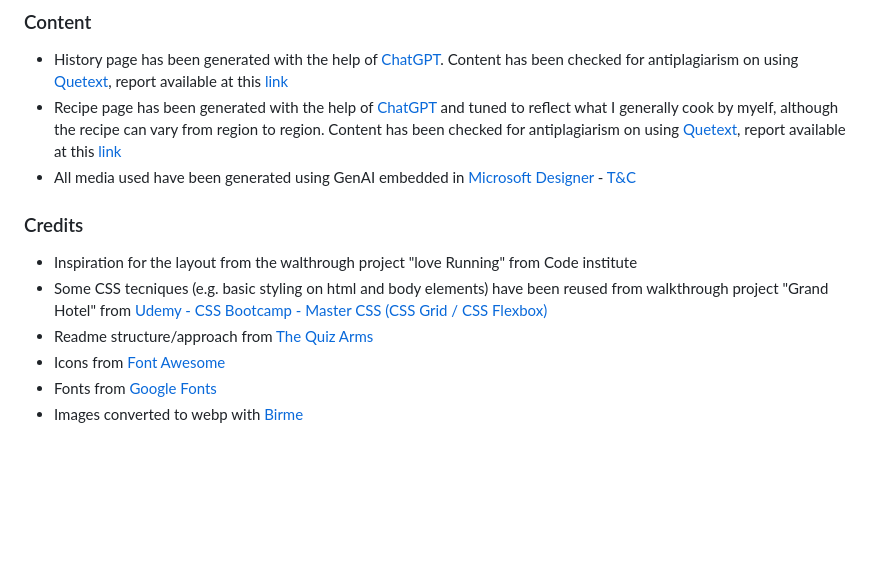
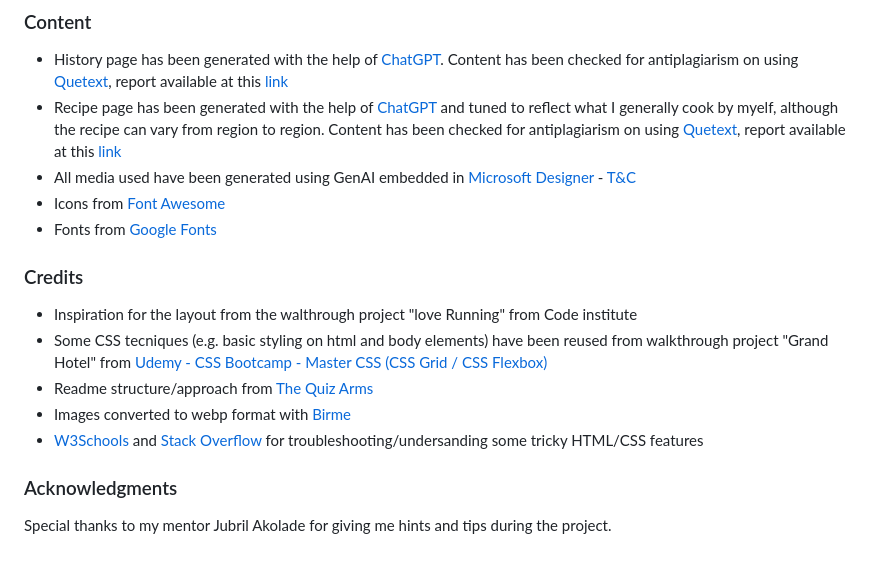
Before and after one commit to claudiosarto/lasagna-pedia, a Markdown page: README.md, the part around the change. Drawn GitHub-style; blank space fills up the shorter version.

Commit message:
doc: add acknowledgments section

```diff
--- a/README.md
+++ b/README.md
@@ -61,12 +61,17 @@ Please refer to ![Lasagna-pedia Testing](TESTING.md) page for the performed test
 - History page has been generated with the help of [ChatGPT](https://chat.openai.com/). Content has been checked for antiplagiarism on using [Quetext](https://www.quetext.com/), report available at this [link](https://www.quetext.com/results/335349786683fe3a0f42)
 - Recipe page has been generated with the help of [ChatGPT](https://chat.openai.com/) and tuned to reflect what I generally cook by myelf, although the recipe can vary from region to region. Content has been checked for antiplagiarism on using [Quetext](https://www.quetext.com/), report available at this [link](https://www.quetext.com/results/412b3c17cbec008cda94)
 - All media used have been generated using GenAI embedded in [Microsoft Designer](https://designer.microsoft.com/) - [T&C](https://designer.microsoft.com/termsOfUse.pdf)
+- Icons from [Font Awesome](https://fontawesome.com/)
+- Fonts from [Google Fonts](https://fonts.google.com/)
 
 ### Credits
 
 - Inspiration for the layout from the walthrough project "love Running" from Code institute
 - Some CSS tecniques (e.g. basic styling on html and body elements) have been reused from walkthrough project "Grand Hotel" from [Udemy - CSS Bootcamp - Master CSS (CSS Grid / CSS Flexbox)](https://www.udemy.com/course/css-bootcamp-master-in-css-including-css-grid-flexbox/)
 - Readme structure/approach from [The Quiz Arms ](https://github.com/kera-cudmore/TheQuizArms/blob/main/README.md)
-- Icons from [Font Awesome](https://fontawesome.com/)
-- Fonts from [Google Fonts](https://fonts.google.com/)
-- Images converted to webp with [Birme](https://www.birme.net/)
+- Images converted to webp format with [Birme](https://www.birme.net/)
+- [W3Schools](https://www.w3schools.com/) and [Stack Overflow](https://stackoverflow.com/) for troubleshooting/undersanding some tricky HTML/CSS features
+
+### Acknowledgments
+
+Special thanks to my mentor Jubril Akolade for giving me hints and tips during the project.
```
